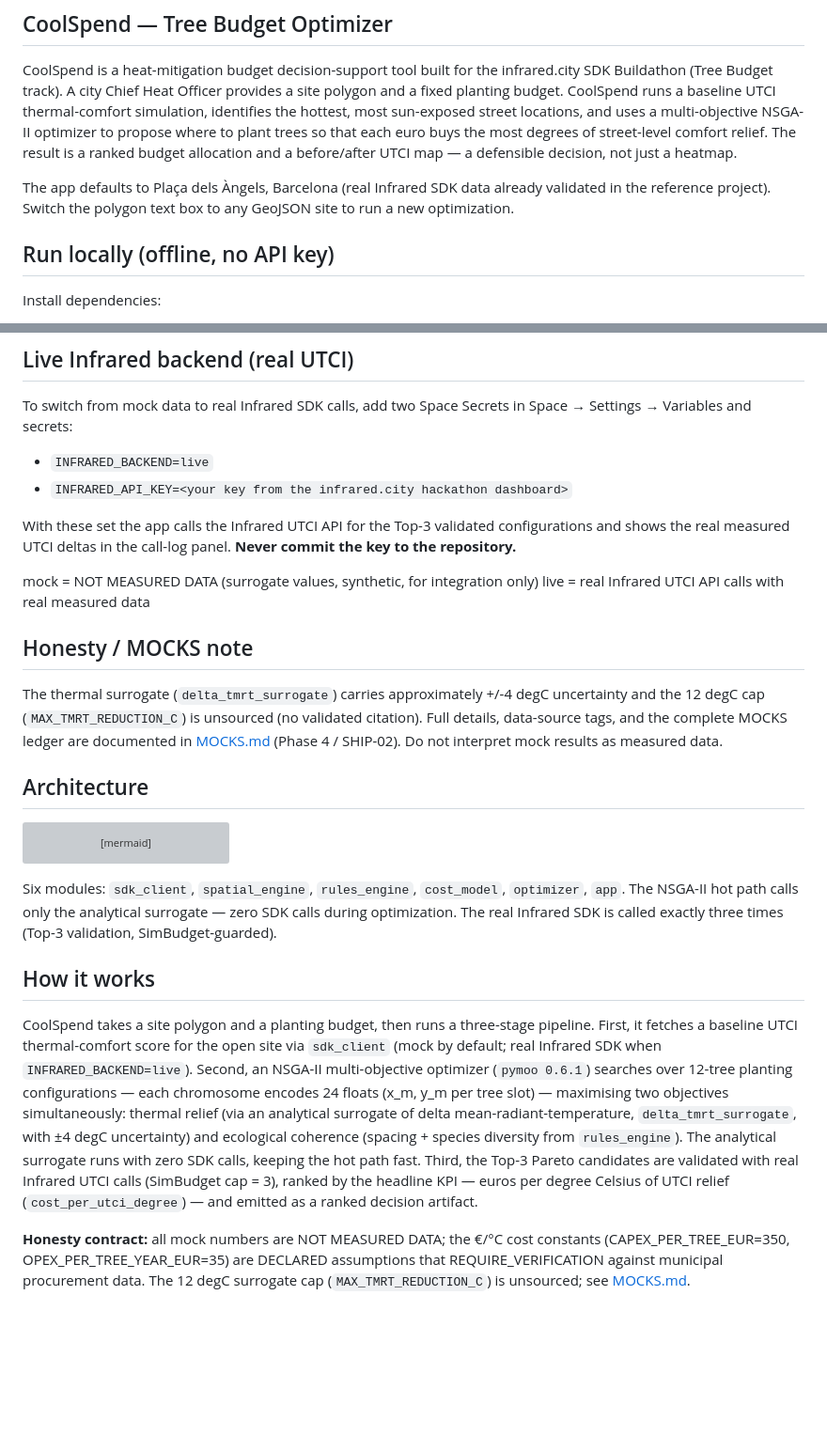
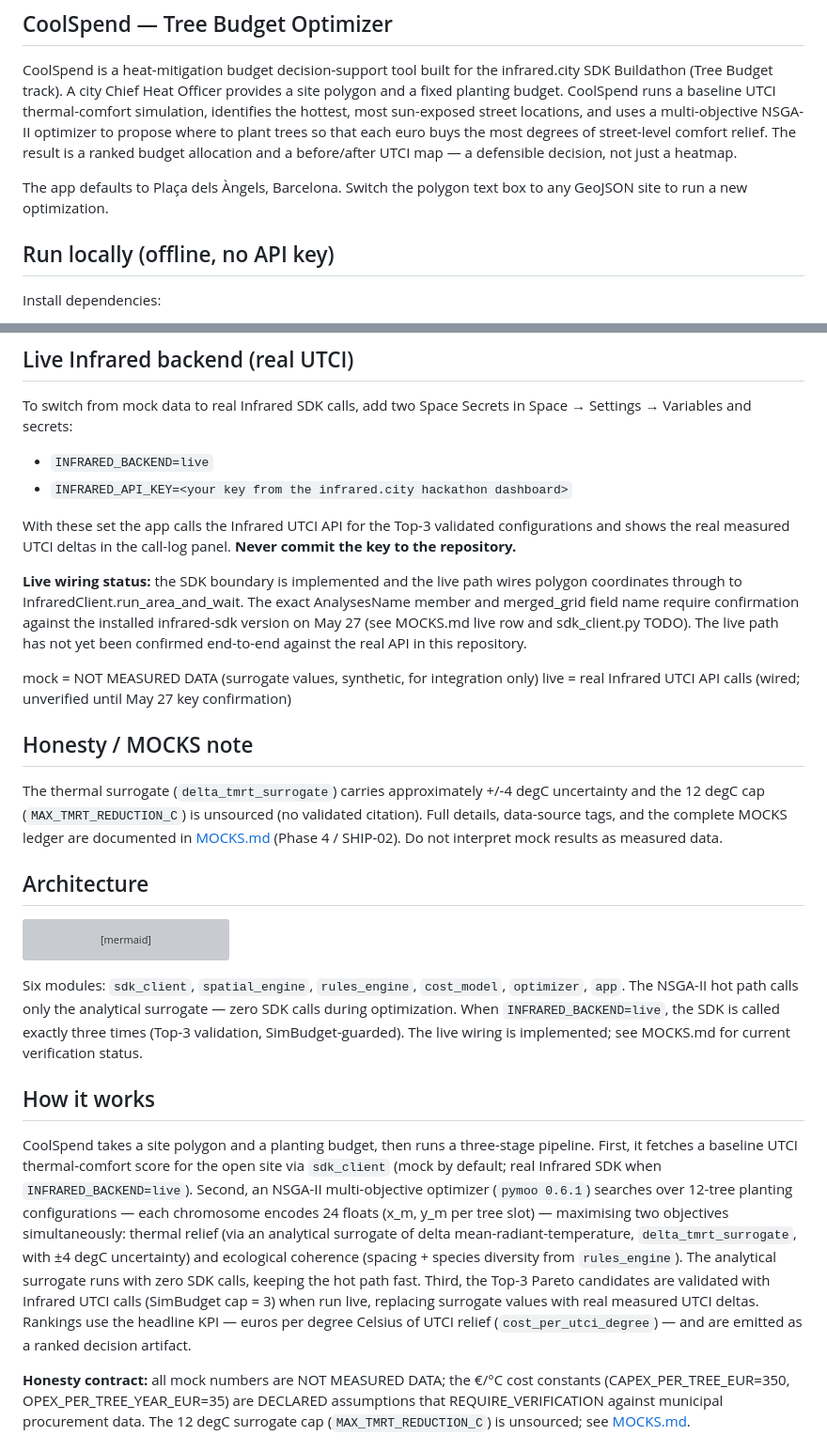
Before and after one commit to elkhouryrafik-boop/InFraRed-Hackathon-2026, a Markdown page: README.md, 2 parts joined by grey strips. Shown at 94% size. Drawn GitHub-style; blank space fills up the shorter version; grey boxes are pictures that could not be loaded.

```diff
--- a/README.md
+++ b/README.md
@@ -13,7 +13,7 @@ pinned: false
 
 CoolSpend is a heat-mitigation budget decision-support tool built for the infrared.city SDK Buildathon (Tree Budget track). A city Chief Heat Officer provides a site polygon and a fixed planting budget. CoolSpend runs a baseline UTCI thermal-comfort simulation, identifies the hottest, most sun-exposed street locations, and uses a multi-objective NSGA-II optimizer to propose where to plant trees so that each euro buys the most degrees of street-level comfort relief. The result is a ranked budget allocation and a before/after UTCI map — a defensible decision, not just a heatmap.
 
-The app defaults to Plaça dels Àngels, Barcelona (real Infrared SDK data already validated in the reference project). Switch the polygon text box to any GeoJSON site to run a new optimization.
+The app defaults to Plaça dels Àngels, Barcelona. Switch the polygon text box to any GeoJSON site to run a new optimization.
 
 ## Run locally (offline, no API key)
 
@@ -64,8 +64,14 @@ With these set the app calls the Infrared UTCI API for the Top-3 validated confi
 and shows the real measured UTCI deltas in the call-log panel. **Never commit the key to the
 repository.**
 
+**Live wiring status:** the SDK boundary is implemented and the live path wires polygon
+coordinates through to InfraredClient.run_area_and_wait. The exact AnalysesName member and
+merged_grid field name require confirmation against the installed infrared-sdk version on
+May 27 (see MOCKS.md live row and sdk_client.py TODO). The live path has not yet been
+confirmed end-to-end against the real API in this repository.
+
 mock = NOT MEASURED DATA (surrogate values, synthetic, for integration only)
-live = real Infrared UTCI API calls with real measured data
+live = real Infrared UTCI API calls (wired; unverified until May 27 key confirmation)
 
 ## Honesty / MOCKS note
 
@@ -103,7 +109,8 @@ flowchart TD
 
 Six modules: `sdk_client`, `spatial_engine`, `rules_engine`, `cost_model`, `optimizer`, `app`.
 The NSGA-II hot path calls only the analytical surrogate — zero SDK calls during optimization.
-The real Infrared SDK is called exactly three times (Top-3 validation, SimBudget-guarded).
+When `INFRARED_BACKEND=live`, the SDK is called exactly three times (Top-3 validation,
+SimBudget-guarded). The live wiring is implemented; see MOCKS.md for current verification status.
 
 ## How it works
 
@@ -116,9 +123,10 @@ maximising two objectives simultaneously: thermal relief (via an analytical surr
 delta mean-radiant-temperature, `delta_tmrt_surrogate`, with ±4 degC uncertainty) and
 ecological coherence (spacing + species diversity from `rules_engine`).
 The analytical surrogate runs with zero SDK calls, keeping the hot path fast.
-Third, the Top-3 Pareto candidates are validated with real Infrared UTCI calls (SimBudget
-cap = 3), ranked by the headline KPI — euros per degree Celsius of UTCI relief
-(`cost_per_utci_degree`) — and emitted as a ranked decision artifact.
+Third, the Top-3 Pareto candidates are validated with Infrared UTCI calls (SimBudget
+cap = 3) when run live, replacing surrogate values with real measured UTCI deltas.
+Rankings use the headline KPI — euros per degree Celsius of UTCI relief
+(`cost_per_utci_degree`) — and are emitted as a ranked decision artifact.
 
 **Honesty contract:** all mock numbers are NOT MEASURED DATA; the €/°C cost constants
 (CAPEX_PER_TREE_EUR=350, OPEX_PER_TREE_YEAR_EUR=35) are DECLARED assumptions that
```
Also changed, not shown: MOCKS.md (+1 -1 lines), SUBMISSION.md (+7 -7 lines).
